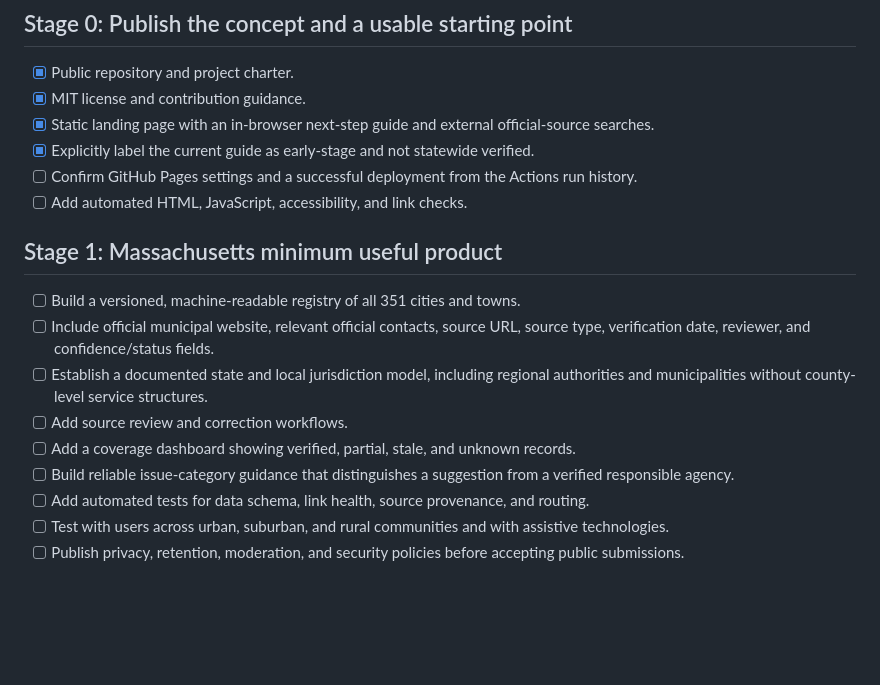
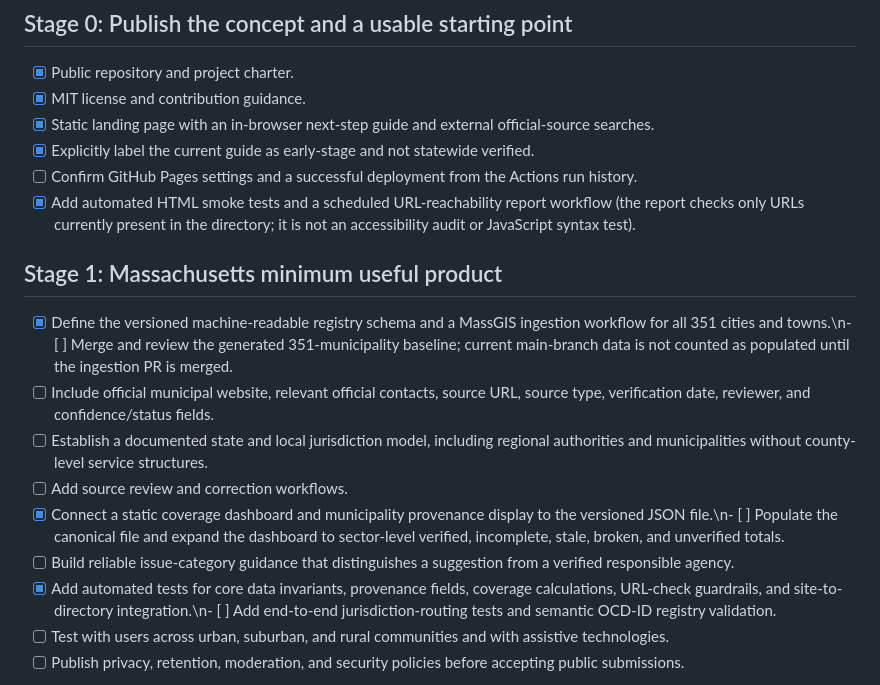
Before and after one commit to onnxscibroccoli/civicpatch, a Markdown page: docs/ROADMAP.md, the part around the change. Rendered like a GitHub page; blank space fills up the shorter version.

Commit message:
Mark implemented data pipeline and coverage integration accurately

```diff
--- a/docs/ROADMAP.md
+++ b/docs/ROADMAP.md
@@ -9,17 +9,17 @@ This roadmap separates product goals from verified capabilities. An item is not
 - [x] Static landing page with an in-browser next-step guide and external official-source searches.
 - [x] Explicitly label the current guide as early-stage and not statewide verified.
 - [ ] Confirm GitHub Pages settings and a successful deployment from the Actions run history.
-- [ ] Add automated HTML, JavaScript, accessibility, and link checks.
+- [x] Add automated HTML smoke tests and a scheduled URL-reachability report workflow (the report checks only URLs currently present in the directory; it is not an accessibility audit or JavaScript syntax test).
 
 ## Stage 1: Massachusetts minimum useful product
 
-- [ ] Build a versioned, machine-readable registry of all 351 cities and towns.
+- [x] Define the versioned machine-readable registry schema and a MassGIS ingestion workflow for all 351 cities and towns.\n- [ ] Merge and review the generated 351-municipality baseline; current main-branch data is not counted as populated until the ingestion PR is merged.
 - [ ] Include official municipal website, relevant official contacts, source URL, source type, verification date, reviewer, and confidence/status fields.
 - [ ] Establish a documented state and local jurisdiction model, including regional authorities and municipalities without county-level service structures.
 - [ ] Add source review and correction workflows.
-- [ ] Add a coverage dashboard showing verified, partial, stale, and unknown records.
+- [x] Connect a static coverage dashboard and municipality provenance display to the versioned JSON file.\n- [ ] Populate the canonical file and expand the dashboard to sector-level verified, incomplete, stale, broken, and unverified totals.
 - [ ] Build reliable issue-category guidance that distinguishes a suggestion from a verified responsible agency.
-- [ ] Add automated tests for data schema, link health, source provenance, and routing.
+- [x] Add automated tests for core data invariants, provenance fields, coverage calculations, URL-check guardrails, and site-to-directory integration.\n- [ ] Add end-to-end jurisdiction-routing tests and semantic OCD-ID registry validation.
 - [ ] Test with users across urban, suburban, and rural communities and with assistive technologies.
 - [ ] Publish privacy, retention, moderation, and security policies before accepting public submissions.
 
```
